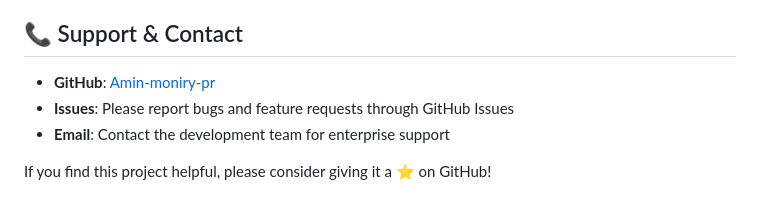
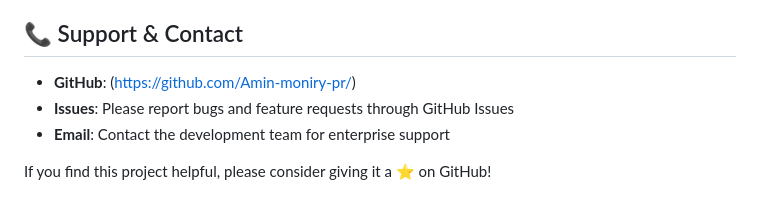
Before and after one commit to yogeshyadav12213/WorkerDetectionUI, a Markdown page: README.md, the part around the change. GitHub-like rendering.

```diff
--- a/README.md
+++ b/README.md
@@ -165,7 +165,7 @@ Contributions are welcome! Please feel free to submit a Pull Request.
 
 ## 📞 Support & Contact
 
-- **GitHub**: [Amin-moniry-pr]([https://github.com/Amin-moniry-pr/](https://github.com/Amin-moniry-pr7/))
+- **GitHub**: ([https://github.com/Amin-moniry-pr/](https://github.com/Amin-moniry-pr7/))
 - **Issues**: Please report bugs and feature requests through GitHub Issues
 - **Email**: Contact the development team for enterprise support
 
```
